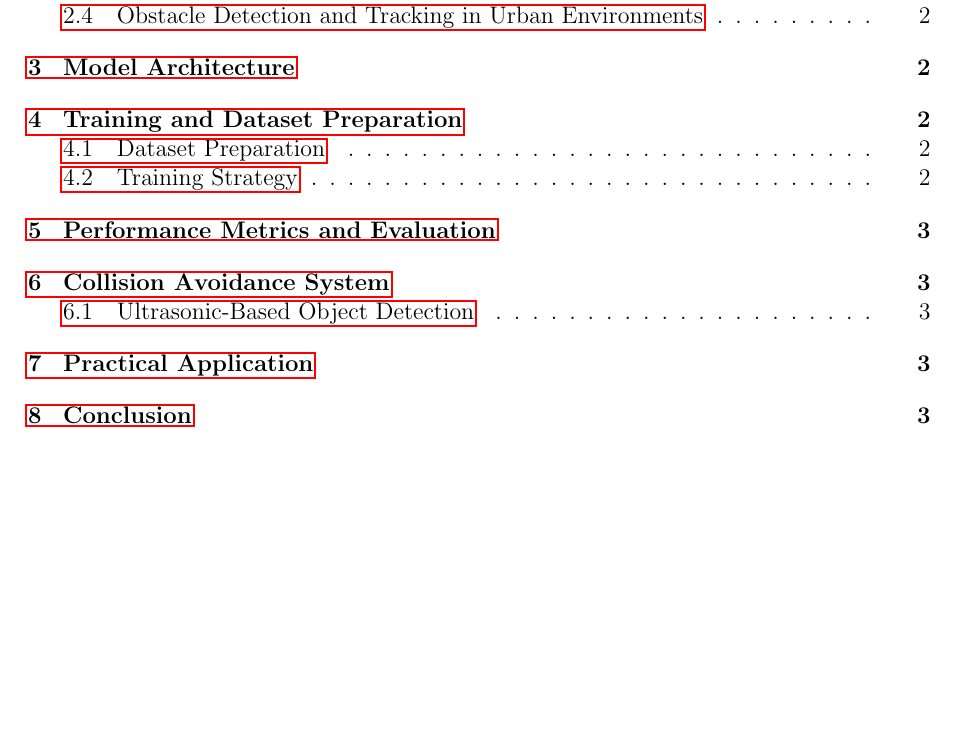
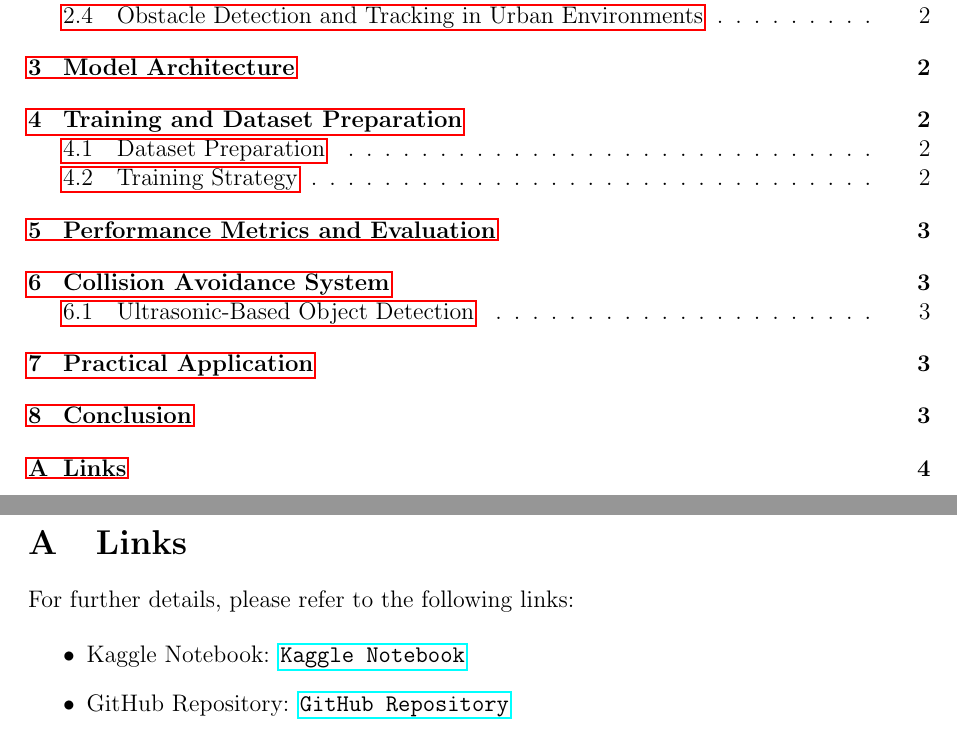
Before and after one commit to sakibsadmanshajib/Real-Time-Object-Detection-for-Collision-Avoidance, a LaTeX paper (report/report.tex): part of page 2 of 6 before the commit and two parts of pages 2 and 6 of 7 after it, the two joined at a grey line, cut so that both start at the same text, the shorter picture padded with empty space. Compiled offline with pdfLaTeX.

Commit message:
Included Kaggle and GitHub links

```diff
--- a/report/report.tex
+++ b/report/report.tex
@@ -123,6 +123,17 @@ This report presented a comprehensive real-time object detection and collision a
 The system achieves a balance between high detection accuracy and real-time performance, allowing it to operate effectively in challenging environments. Future work will aim to incorporate advanced reinforcement learning strategies and explore sensor fusion to further improve the robustness and versatility of collision avoidance capabilities. The use of vision-based and hybrid sensor systems, as discussed by Urmson et al. \cite{urmson2006robust}, represents a promising direction for enhancing autonomy in terrestrial platforms.
 
 \newpage
+\appendix
+\section{Links}
+
+For further details, please refer to the following links:
+
+\begin{itemize}
+    \item Kaggle Notebook: \href{https://www.kaggle.com/code/sakibsadmanshajib/cav-object-detection/}{\texttt{Kaggle Notebook}}
+    \item GitHub Repository: \href{https://github.com/sakibsadmanshajib/Real-Time-Object-Detection-for-Collision-Avoidance}{\texttt{GitHub Repository}}
+\end{itemize}
+
+\newpage
 \bibliographystyle{ieeetr}
 \bibliography{references}
 
```
